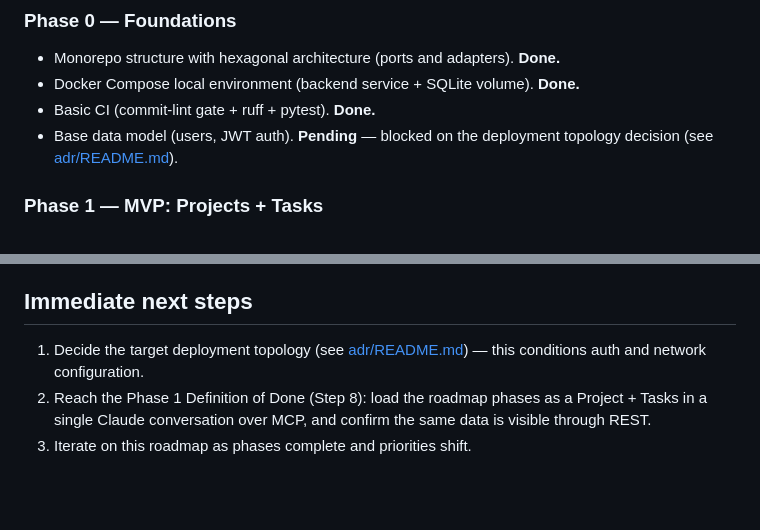
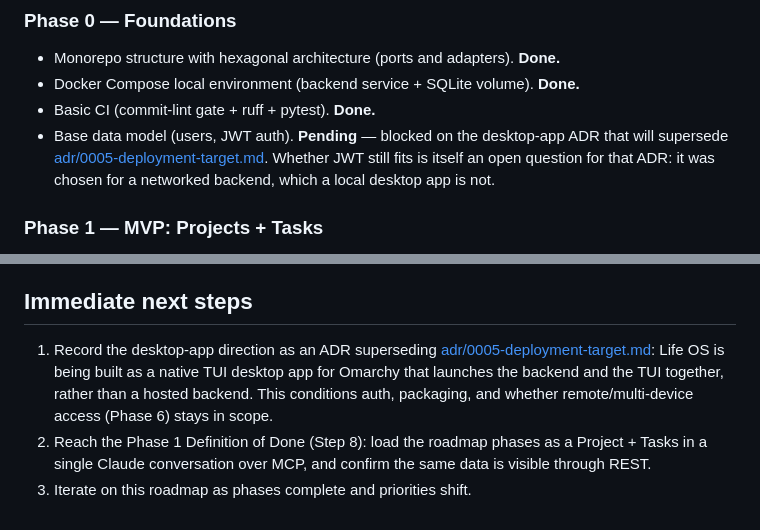
Before and after one commit to IgnaCleriU/life-os, a Markdown page: docs/roadmap.md, 2 parts joined by grey strips. Rendered like a GitHub page; blank space fills up the shorter version.

Commit message:
docs: point the roadmap at the desktop-app direction
The roadmap listed "decide the deployment topology" as an open next step
and blocked the auth work on it; that question is now answered in
direction and pending an ADR. Also flags that JWT itself is up for
revisit, since it was chosen for a networked backend.

```diff
--- a/docs/roadmap.md
+++ b/docs/roadmap.md
@@ -22,8 +22,11 @@ For architectural principles, see [../ARCHITECTURE.md](../ARCHITECTURE.md).
 - Monorepo structure with hexagonal architecture (ports and adapters). **Done.**
 - Docker Compose local environment (backend service + SQLite volume). **Done.**
 - Basic CI (commit-lint gate + ruff + pytest). **Done.**
-- Base data model (users, JWT auth). **Pending** — blocked on the deployment
-  topology decision (see [adr/README.md](adr/README.md)).
+- Base data model (users, JWT auth). **Pending** — blocked on the
+  desktop-app ADR that will supersede
+  [adr/0005-deployment-target.md](adr/0005-deployment-target.md). Whether
+  JWT still fits is itself an open question for that ADR: it was chosen for
+  a networked backend, which a local desktop app is not.
 
 ### Phase 1 — MVP: Projects + Tasks
 
@@ -100,8 +103,12 @@ correctly through both the REST API and the MCP tools.
 
 ## Immediate next steps
 
-1. Decide the target deployment topology (see [adr/README.md](adr/README.md)) —
-   this conditions auth and network configuration.
+1. Record the desktop-app direction as an ADR superseding
+   [adr/0005-deployment-target.md](adr/0005-deployment-target.md): Life OS
+   is being built as a native TUI desktop app for Omarchy that launches the
+   backend and the TUI together, rather than a hosted backend. This
+   conditions auth, packaging, and whether remote/multi-device access
+   (Phase 6) stays in scope.
 2. Reach the Phase 1 Definition of Done (Step 8): load the roadmap phases
    as a Project + Tasks in a single Claude conversation over MCP, and
    confirm the same data is visible through REST.
```
